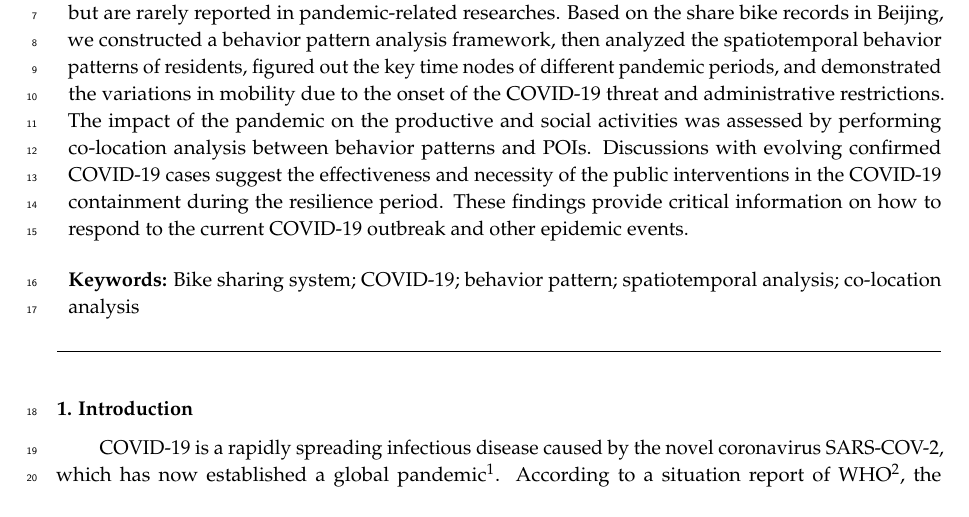
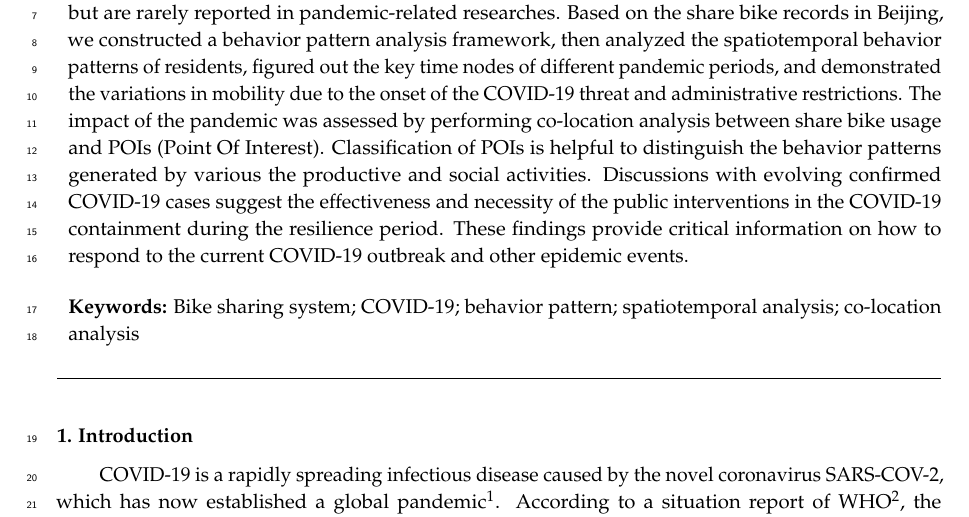
Before and after one commit to gisProject2/IJGI-paper, a LaTeX paper (main.tex): part of page 1 of 19, cut so that both start at the same text, the shorter picture padded with empty space. Compiled offline with pdfLaTeX.

Commit message:
update abstract

```diff
--- a/main.tex
+++ b/main.tex
@@ -82,7 +82,8 @@ Although share bikes are playing an important role as data sources in data minin
 Based on the share bike records in Beijing, we constructed a behavior pattern analysis framework, then
 %With this two-thread framework,
 analyzed the spatiotemporal behavior patterns of residents, figured out the key time nodes of different pandemic periods, and demonstrated the variations in mobility due to the onset of the COVID-19 threat and administrative restrictions.
-The impact of the pandemic on the productive and social activities was assessed by performing co-location analysis between behavior patterns and POIs.
+The impact of the pandemic  was assessed by performing co-location analysis between share bike usage and POIs (Point Of Interest).
+Classification of POIs is helpful to distinguish the behavior patterns generated by various the productive and social activities.
 Discussions with evolving confirmed COVID-19 cases suggest the effectiveness and necessity of the public interventions in the COVID-19 containment during the resilience period.
 These findings provide critical information on how to respond to the current COVID-19 outbreak and other epidemic events.
 }
```
